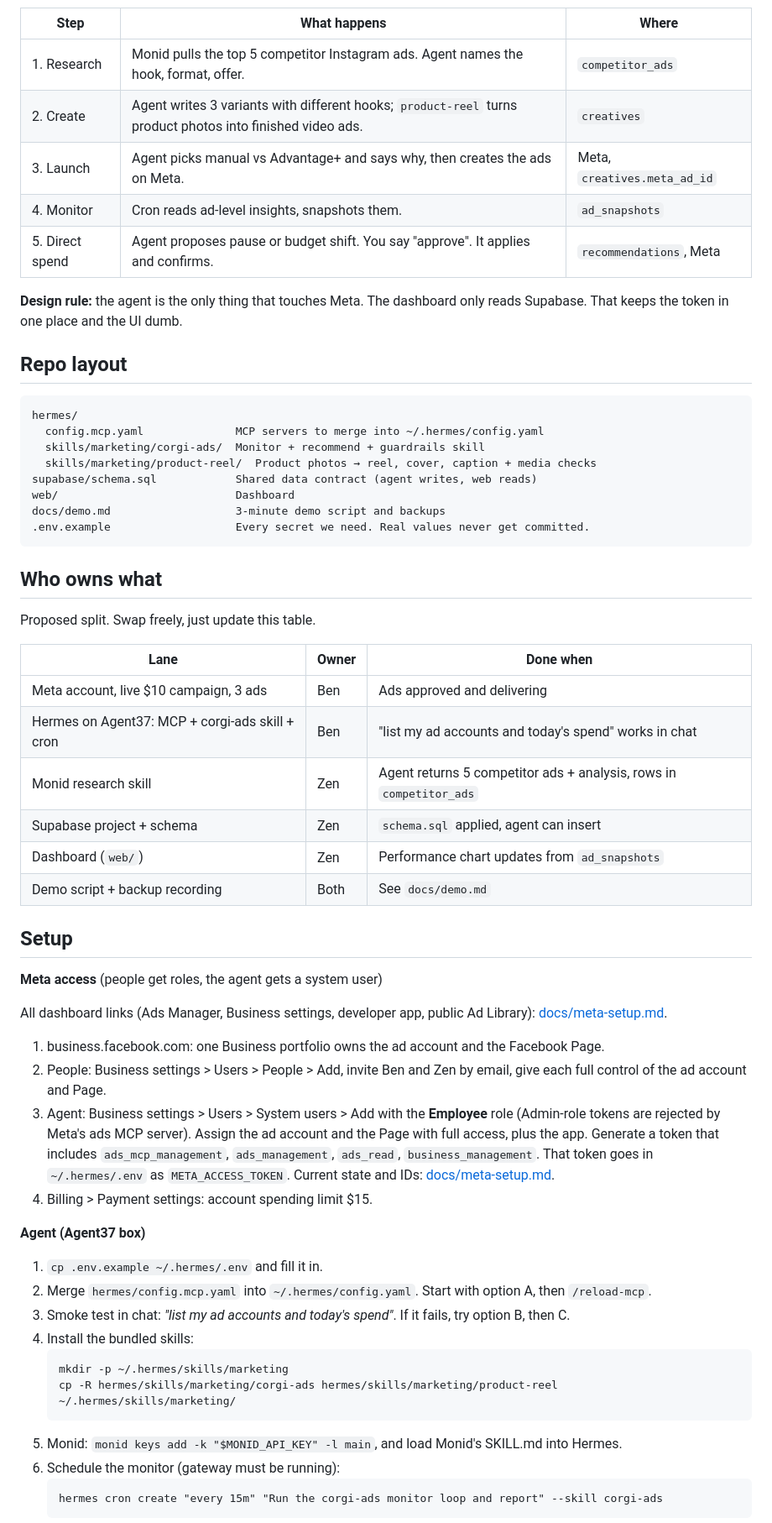
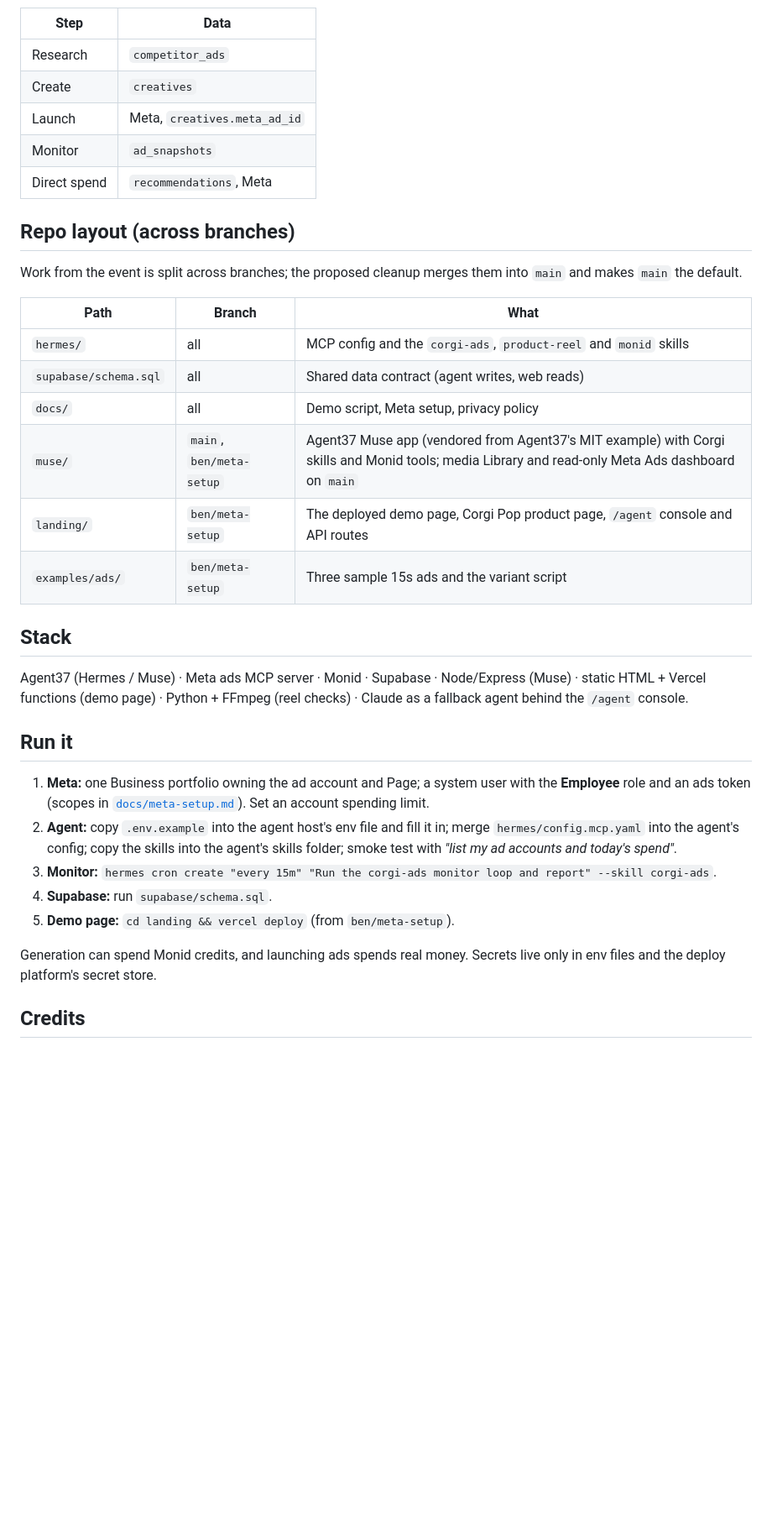
Before and after one commit to benikigai/corgihack, a Markdown page: README.md, the part around one of its changes. Shown at 84% size. GitHub-like rendering; blank space fills up the shorter version.

Commit message:
docs: rewrite README for repo catalog
Co-Authored-By: Claude Opus 5.5 <noreply@anthropic.com>

````diff
--- a/README.md
+++ b/README.md
@@ -27,66 +41,40 @@ flowchart LR
   db --> web[Dashboard on Vercel]
 ```
 
-| Step | What happens | Where |
+| Step | Data |
+|---|---|
+| Research | `competitor_ads` |
+| Create | `creatives` |
+| Launch | Meta, `creatives.meta_ad_id` |
+| Monitor | `ad_snapshots` |
+| Direct spend | `recommendations`, Meta |
+
+## Repo layout (across branches)
+
+Work from the event is split across branches; the proposed cleanup merges them into `main` and makes `main` the default.
+
+| Path | Branch | What |
 |---|---|---|
-| 1. Research | Monid pulls the top 5 competitor Instagram ads. Agent names the hook, format, offer. | `competitor_ads` |
-| 2. Create | Agent writes 3 variants with different hooks; `product-reel` turns product photos into finished video ads. | `creatives` |
-| 3. Launch | Agent picks manual vs Advantage+ and says why, then creates the ads on Meta. | Meta, `creatives.meta_ad_id` |
-| 4. Monitor | Cron reads ad-level insights, snapshots them. | `ad_snapshots` |
-| 5. Direct spend | Agent proposes pause or budget shift. You say "approve". It applies and confirms. | `recommendations`, Meta |
+| `hermes/` | all | MCP config and the `corgi-ads`, `product-reel` and `monid` skills |
+| `supabase/schema.sql` | all | Shared data contract (agent writes, web reads) |
+| `docs/` | all | Demo script, Meta setup, privacy policy |
+| `muse/` | `main`, `ben/meta-setup` | Agent37 Muse app (vendored from Agent37's MIT example) with Corgi skills and Monid tools; media Library and read-only Meta Ads dashboard on `main` |
+| `landing/` | `ben/meta-setup` | The deployed demo page, Corgi Pop product page, `/agent` console and API routes |
+| `examples/ads/` | `ben/meta-setup` | Three sample 15s ads and the variant script |
 
-**Design rule:** the agent is the only thing that touches Meta. The dashboard
-only reads Supabase. That keeps the token in one place and the UI dumb.
+## Stack
 
-## Repo layout
+Agent37 (Hermes / Muse) · Meta ads MCP server · Monid · Supabase · Node/Express (Muse) · static HTML + Vercel functions (demo page) · Python + FFmpeg (reel checks) · Claude as a fallback agent behind the `/agent` console.
 
-```
-hermes/
-  config.mcp.yaml              MCP servers to merge into ~/.hermes/config.yaml
-  skills/marketing/corgi-ads/  Monitor + recommend + guardrails skill
-  skills/marketing/product-reel/  Product photos → reel, cover, caption + media checks
-supabase/schema.sql            Shared data contract (agent writes, web reads)
-web/                           Dashboard
-docs/demo.md                   3-minute demo script and backups
-.env.example                   Every secret we need. Real values never get committed.
-```
+## Run it
 
-## Who owns what
+1. **Meta:** one Business portfolio owning the ad account and Page; a system user with the **Employee** role and an ads token (scopes in [`docs/meta-setup.md`](docs/meta-setup.md)). Set an account spending limit.
+2. **Agent:** copy `.env.example` into the agent host's env file and fill it in; merge `hermes/config.mcp.yaml` into the agent's config; copy the skills into the agent's skills folder; smoke test with *"list my ad accounts and today's spend"*.
+3. **Monitor:** `hermes cron create "every 15m" "Run the corgi-ads monitor loop and report" --skill corgi-ads`.
+4. **Supabase:** run `supabase/schema.sql`.
+5. **Demo page:** `cd landing && vercel deploy` (from `ben/meta-setup`).
 
-Proposed split. Swap freely, just update this table.
+Generation can spend Monid credits, and launching ads spends real money. Secrets live only in env files and the deploy platform's secret store.
 
-| Lane | Owner | Done when |
-|---|---|---|
-| Meta account, live $10 campaign, 3 ads | Ben | Ads approved and delivering |
-| Hermes on Agent37: MCP + corgi-ads skill + cron | Ben | "list my ad accounts and today's spend" works in chat |
-| Monid research skill | Zen | Agent returns 5 competitor ads + analysis, rows in `competitor_ads` |
-| Supabase project + schema | Zen | `schema.sql` applied, agent can insert |
-| Dashboard (`web/`) | Zen | Performance chart updates from `ad_snapshots` |
-| Demo script + backup recording | Both | See `docs/demo.md` |
+## Credits
 
-## Setup
-
-**Meta access** (people get roles, the agent gets a system user)
-
-All dashboard links (Ads Manager, Business settings, developer app, public Ad Library): [docs/meta-setup.md](docs/meta-setup.md#quick-links).
-
-1. business.facebook.com: one Business portfolio owns the ad account and the Facebook Page.
-2. People: Business settings > Users > People > Add, invite Ben and Zen by email, give each full control of the ad account and Page.
-3. Agent: Business settings > Users > System users > Add with the **Employee** role (Admin-role tokens are rejected by Meta's ads MCP server). Assign the ad account and the Page with full access, plus the app. Generate a token that includes `ads_mcp_management`, `ads_management`, `ads_read`, `business_management`. That token goes in `~/.hermes/.env` as `META_ACCESS_TOKEN`. Current state and IDs: [docs/meta-setup.md](docs/meta-setup.md).
-4. Billing > Payment settings: account spending limit $15.
-
-**Agent (Agent37 box)**
-1. `cp .env.example ~/.hermes/.env` and fill it in.
-2. Merge `hermes/config.mcp.yaml` into `~/.hermes/config.yaml`. Start with option A, then `/reload-mcp`.
-3. Smoke test in chat: *"list my ad accounts and today's spend"*. If it fails, try option B, then C.
-4. Install the bundled skills:
-   ```sh
-   mkdir -p ~/.hermes/skills/marketing
-   cp -R hermes/skills/marketing/corgi-ads hermes/skills/marketing/product-reel ~/.hermes/skills/marketing/
-   ```
-5. Monid: `monid keys add -k "$MONID_API_KEY" -l main`, and load Monid's SKILL.md into Hermes.
-6. Schedule the monitor (gateway must be running):
-   ```
-   hermes cron create "every 15m" "Run the corgi-ads monitor loop and report" --skill corgi-ads
-   ```
-
````
Also changed, not shown: other parts of README.md (+28 -43 lines).
